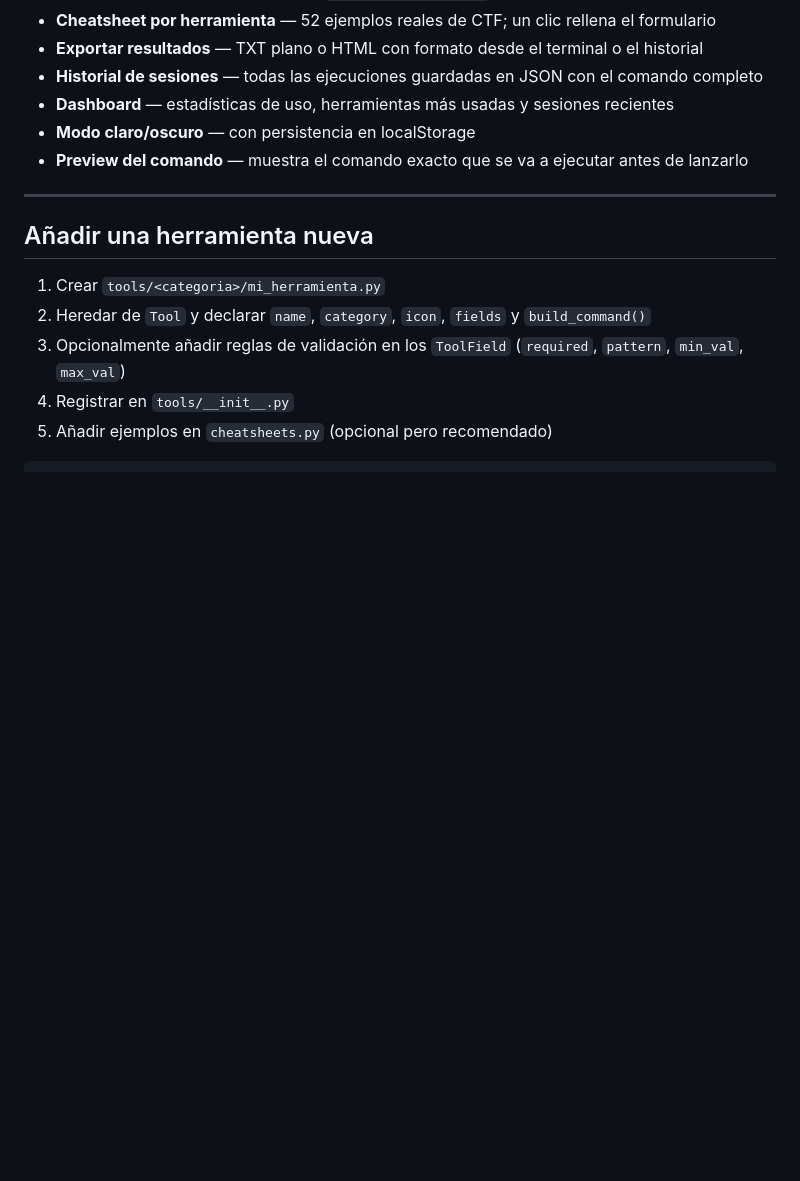
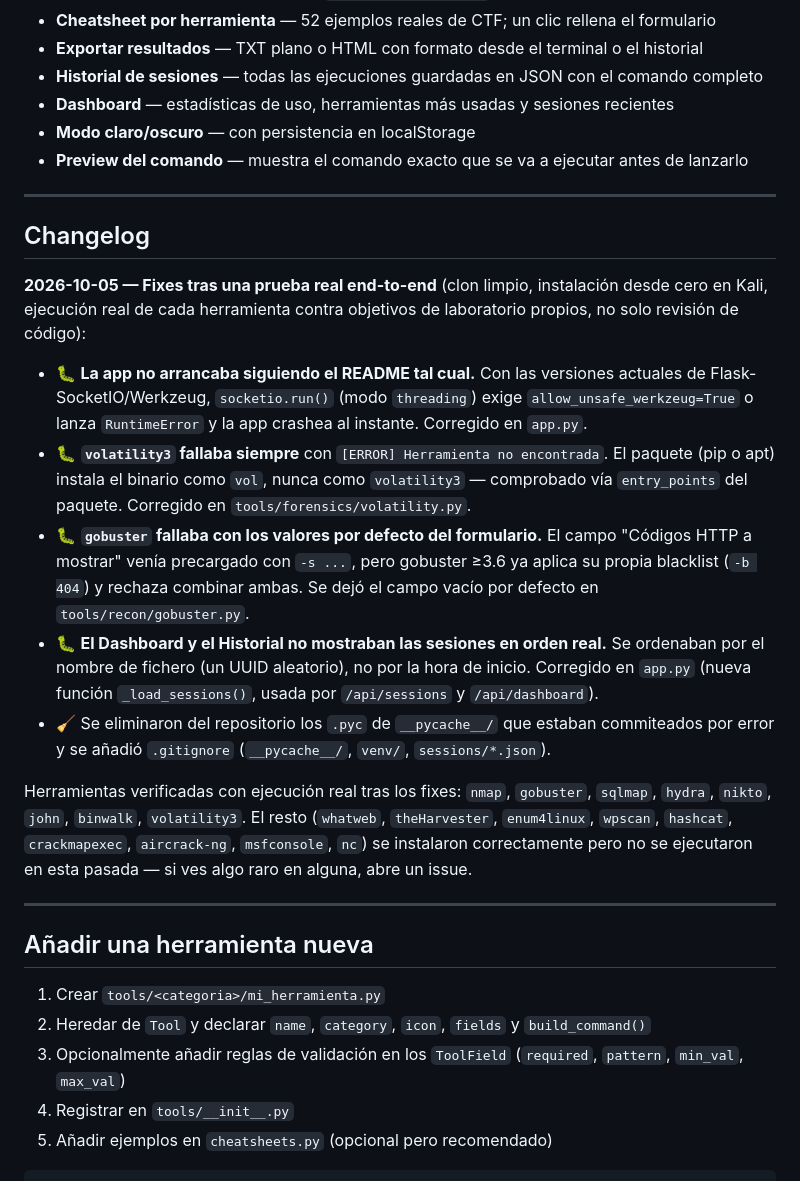
Before and after one commit to unfantasmaenelsistema/KaliGUI, a Markdown page: README.md, the part around one of its changes. Rendered like a GitHub page; blank space fills up the shorter version.

```diff
--- a/README.md
+++ b/README.md
@@ -98,6 +107,20 @@ Para acceso desde el host en VirtualBox: **Red → Reenvío de puertos → guest
 
 ---
 
+## Changelog
+
+**2026-10-05 — Fixes tras una prueba real end-to-end** (clon limpio, instalación desde cero en Kali, ejecución real de cada herramienta contra objetivos de laboratorio propios, no solo revisión de código):
+
+- 🐛 **La app no arrancaba siguiendo el README tal cual.** Con las versiones actuales de Flask-SocketIO/Werkzeug, `socketio.run()` (modo `threading`) exige `allow_unsafe_werkzeug=True` o lanza `RuntimeError` y la app crashea al instante. Corregido en `app.py`.
+- 🐛 **`volatility3` fallaba siempre** con `[ERROR] Herramienta no encontrada`. El paquete (pip o apt) instala el binario como `vol`, nunca como `volatility3` — comprobado vía `entry_points` del paquete. Corregido en `tools/forensics/volatility.py`.
+- 🐛 **`gobuster` fallaba con los valores por defecto del formulario.** El campo "Códigos HTTP a mostrar" venía precargado con `-s ...`, pero gobuster ≥3.6 ya aplica su propia blacklist (`-b 404`) y rechaza combinar ambas. Se dejó el campo vacío por defecto en `tools/recon/gobuster.py`.
+- 🐛 **El Dashboard y el Historial no mostraban las sesiones en orden real.** Se ordenaban por el nombre de fichero (un UUID aleatorio), no por la hora de inicio. Corregido en `app.py` (nueva función `_load_sessions()`, usada por `/api/sessions` y `/api/dashboard`).
+- 🧹 Se eliminaron del repositorio los `.pyc` de `__pycache__/` que estaban commiteados por error y se añadió `.gitignore` (`__pycache__/`, `venv/`, `sessions/*.json`).
+
+Herramientas verificadas con ejecución real tras los fixes: `nmap`, `gobuster`, `sqlmap`, `hydra`, `nikto`, `john`, `binwalk`, `volatility3`. El resto (`whatweb`, `theHarvester`, `enum4linux`, `wpscan`, `hashcat`, `crackmapexec`, `aircrack-ng`, `msfconsole`, `nc`) se instalaron correctamente pero no se ejecutaron en esta pasada — si ves algo raro en alguna, abre un issue.
+
+---
+
 ## Añadir una herramienta nueva
 
 1. Crear `tools/<categoria>/mi_herramienta.py`
```
Also changed, not shown: other parts of README.md (+9 -0 lines), docs/screenshots/01-overview.jpg (added), docs/screenshots/02-gobuster-fix.jpg (added), docs/screenshots/03-volatility-fix.jpg (added), docs/screenshots/04-dashboard-orden-cronologico.jpg (added), 4 other files.
